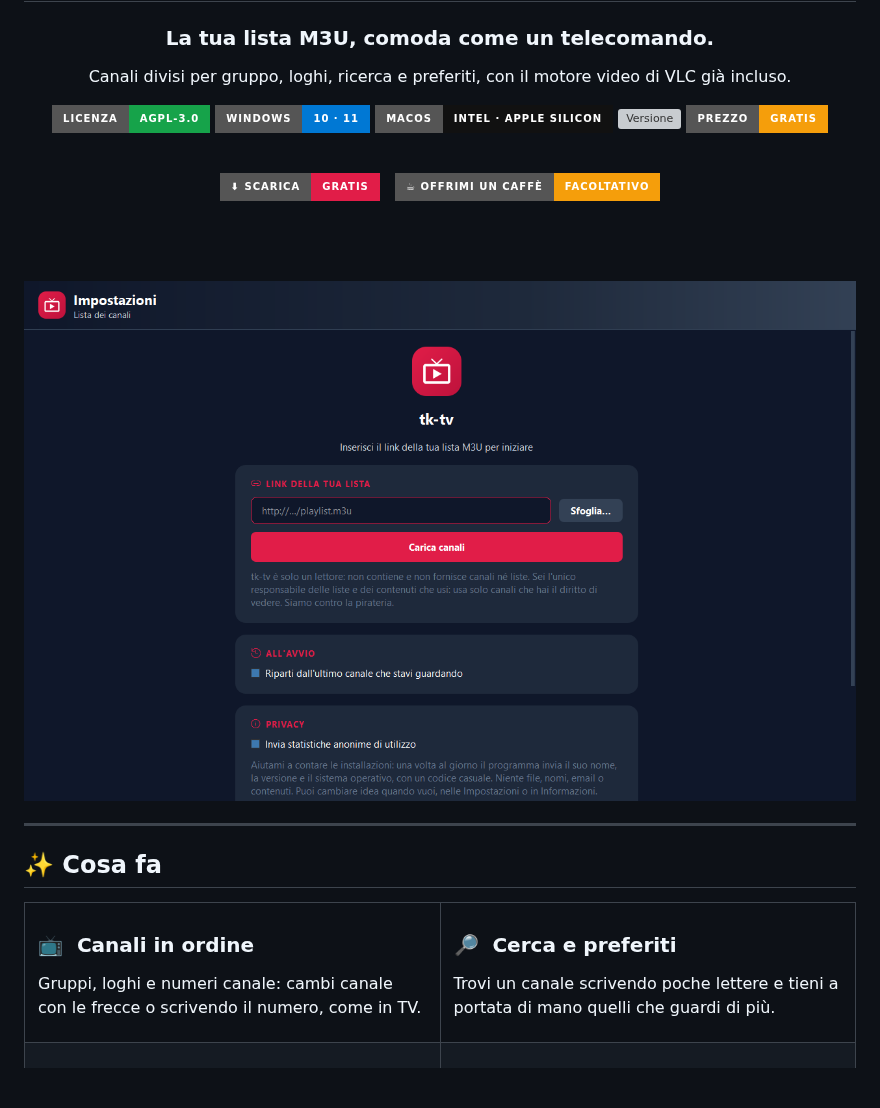
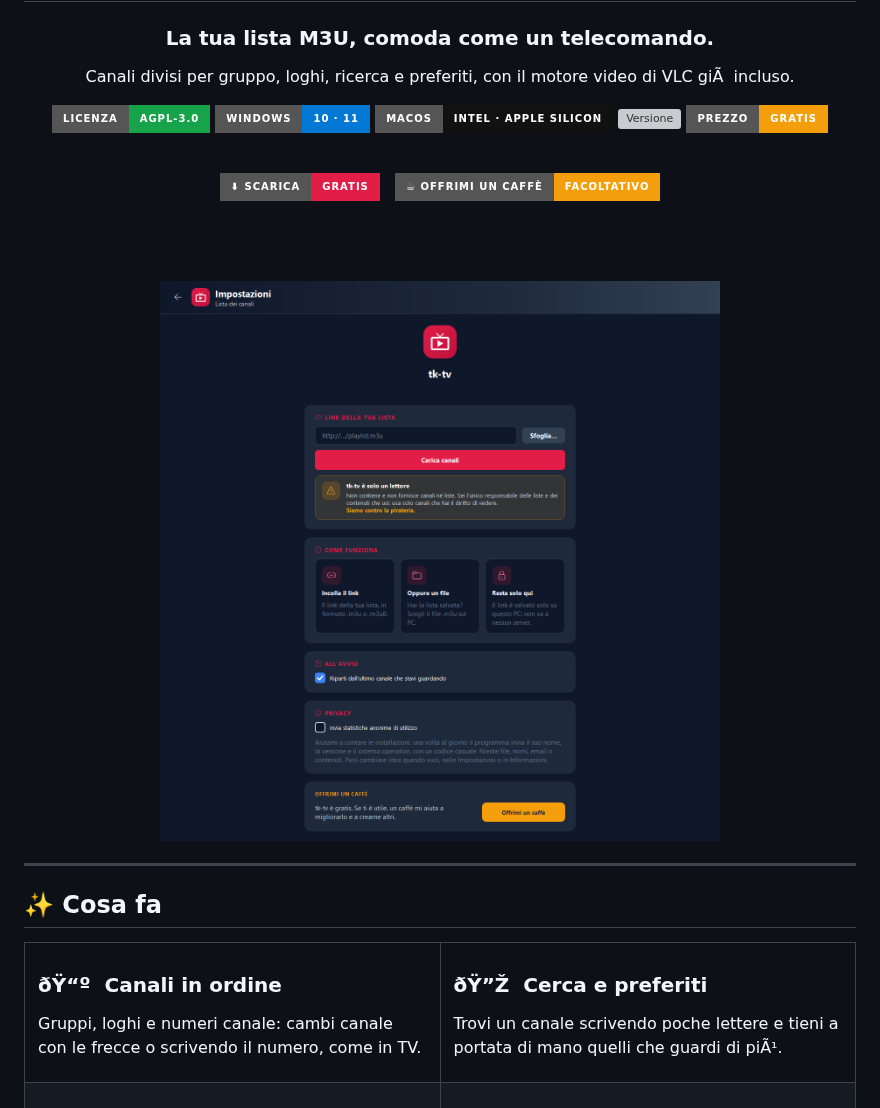
Before and after one commit to tecnikgeek-repo/tk-tv-desktop, a Markdown page: README.md, the part around one of its changes. Rendered like a GitHub page; pictures changed too: docs/screenshot.png; badges without logos; blank space fills up the shorter version; grey boxes are pictures that could not be loaded.

```diff
--- a/README.md
+++ b/README.md
@@ -7,7 +7,7 @@
 
 ### La tua lista M3U, comoda come un telecomando.
 
-Canali divisi per gruppo, loghi, ricerca e preferiti, con il motore video di VLC già incluso.
+Canali divisi per gruppo, loghi, ricerca e preferiti, con il motore video di VLC giÃ  incluso.
 
 <a href="COPYING"><img alt="Licenza AGPL-3.0" src="https://img.shields.io/badge/licenza-AGPL--3.0-16a34a?style=for-the-badge"></a> <img alt="Windows" src="https://img.shields.io/badge/Windows-10%20%C2%B7%2011-0078D4?style=for-the-badge&logo=windows&logoColor=white"> <img alt="macOS" src="https://img.shields.io/badge/macOS-Intel%20%C2%B7%20Apple%20Silicon-111111?style=for-the-badge&logo=apple&logoColor=white"> <img alt="Versione" src="https://img.shields.io/github/v/tag/tecnikgeek-repo/tk-tv-desktop?label=versione&style=for-the-badge&color=e11d48"> <img alt="Gratis" src="https://img.shields.io/badge/prezzo-gratis-f59e0b?style=for-the-badge">
 
@@ -29,14 +29,14 @@ Canali divisi per gruppo, loghi, ricerca e preferiti, con il motore video di VLC
 <tr>
 <td width="50%" valign="top">
 
-### 📺&nbsp; Canali in ordine
+### ðŸ“º&nbsp; Canali in ordine
 Gruppi, loghi e numeri canale: cambi canale con le frecce o scrivendo il numero, come in TV.
 
 </td>
 <td width="50%" valign="top">
 
-### 🔎&nbsp; Cerca e preferiti
-Trovi un canale scrivendo poche lettere e tieni a portata di mano quelli che guardi di più.
+### ðŸ”Ž&nbsp; Cerca e preferiti
+Trovi un canale scrivendo poche lettere e tieni a portata di mano quelli che guardi di piÃ¹.
 
 </td>
 </tr>
```
Also changed, not shown: other parts of README.md (+8 -8 lines), 4 other files.
